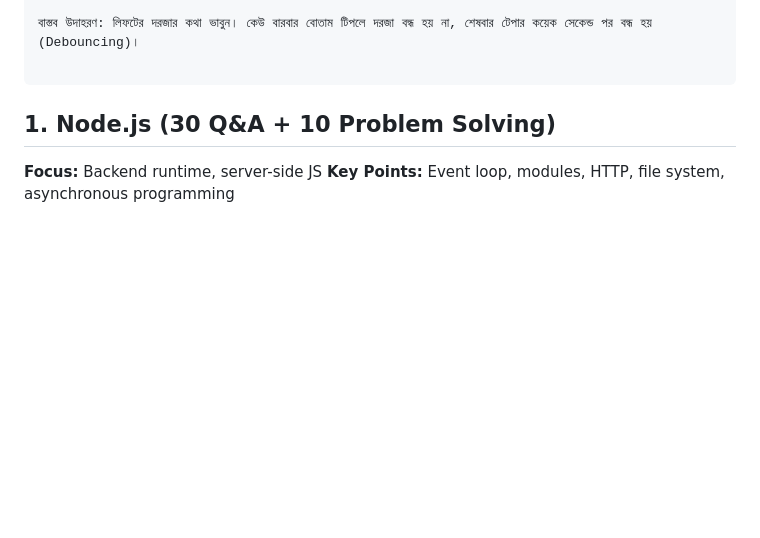
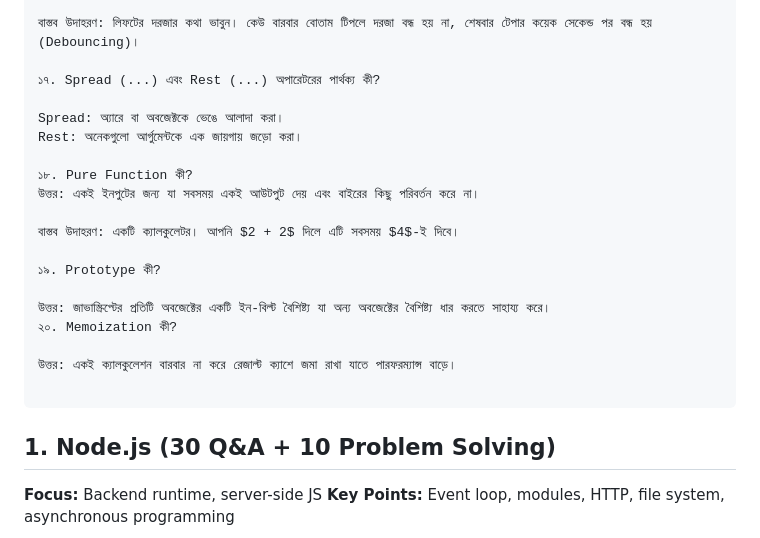
Before and after one commit to Mahabub2030/Full-Stack-Development-Q-A-Problem-Solving-Guide, a Markdown page: README.md, the part around the change. Rendered like a GitHub page; blank space fills up the shorter version.

Commit message:
added someQ&A

````diff
--- a/README.md
+++ b/README.md
@@ -353,6 +353,23 @@ element.style.color = "red";
 
 বাস্তব উদাহরণ: লিফটের দরজার কথা ভাবুন। কেউ বারবার বোতাম টিপলে দরজা বন্ধ হয় না, শেষবার টেপার কয়েক সেকেন্ড পর বন্ধ হয় (Debouncing)।
 
+১৭. Spread (...) এবং Rest (...) অপারেটরের পার্থক্য কী?
+
+Spread: অ্যারে বা অবজেক্টকে ভেঙে আলাদা করা।
+Rest: অনেকগুলো আর্গুমেন্টকে এক জায়গায় জড়ো করা।
+
+১৮. Pure Function কী?
+উত্তর: একই ইনপুটের জন্য যা সবসময় একই আউটপুট দেয় এবং বাইরের কিছু পরিবর্তন করে না।
+
+বাস্তব উদাহরণ: একটি ক্যালকুলেটর। আপনি $2 + 2$ দিলে এটি সবসময় $4$-ই দিবে।
+
+১৯. Prototype কী?
+
+উত্তর: জাভাস্ক্রিপ্টের প্রতিটি অবজেক্টের একটি ইন-বিল্ট বৈশিষ্ট্য যা অন্য অবজেক্টের বৈশিষ্ট্য ধার করতে সাহায্য করে।
+২০. Memoization কী?
+
+উত্তর: একই ক্যালকুলেশন বারবার না করে রেজাল্ট ক্যাশে জমা রাখা যাতে পারফরম্যান্স বাড়ে।
+
 ```
 
 ## 1. Node.js (30 Q&A + 10 Problem Solving)
````
